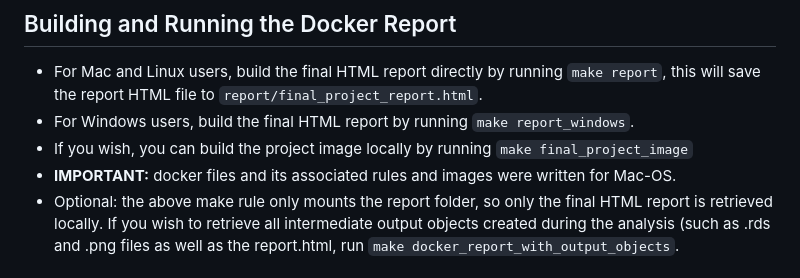
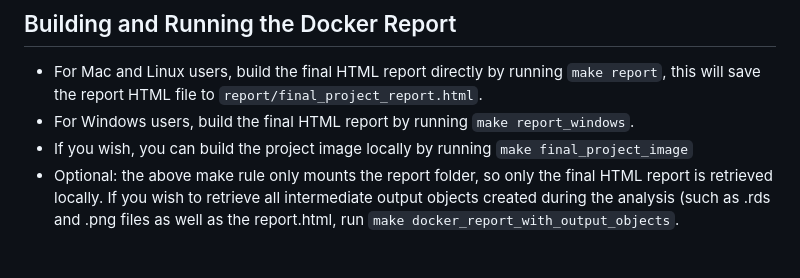
Before and after one commit to ritawkward/data550-final-project, a Markdown page: README.md, the part around the change. GitHub-like rendering.

```diff
--- a/README.md
+++ b/README.md
@@ -5,7 +5,6 @@
 -   For Mac and Linux users, build the final HTML report directly by running `make report`, this will save the report HTML file to `report/final_project_report.html`.
 -   For Windows users, build the final HTML report by running `make report_windows`.
 -   If you wish, you can build the project image locally by running `make final_project_image`
--   **IMPORTANT:** docker files and its associated rules and images were written for Mac-OS.
 -   Optional: the above make rule only mounts the report folder, so only the final HTML report is retrieved locally. If you wish to retrieve all intermediate output objects created during the analysis (such as .rds and .png files as well as the report.html, run `make docker_report_with_output_objects`.
 
 ## Instructions to run with "make" in your local R console with renv
```
